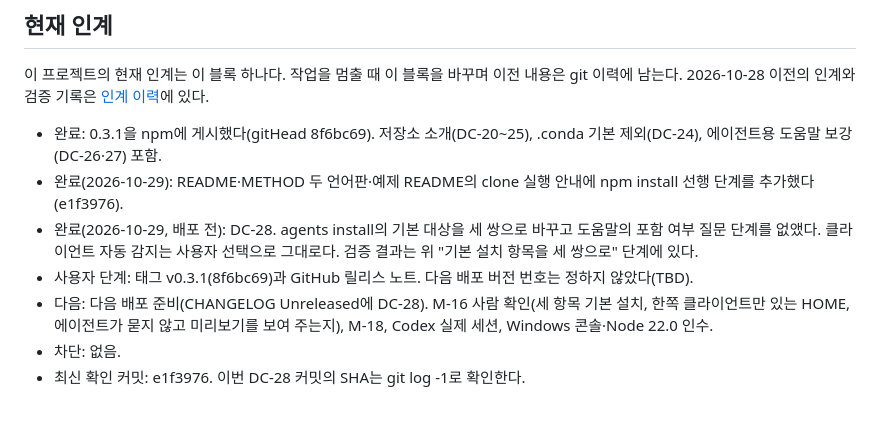
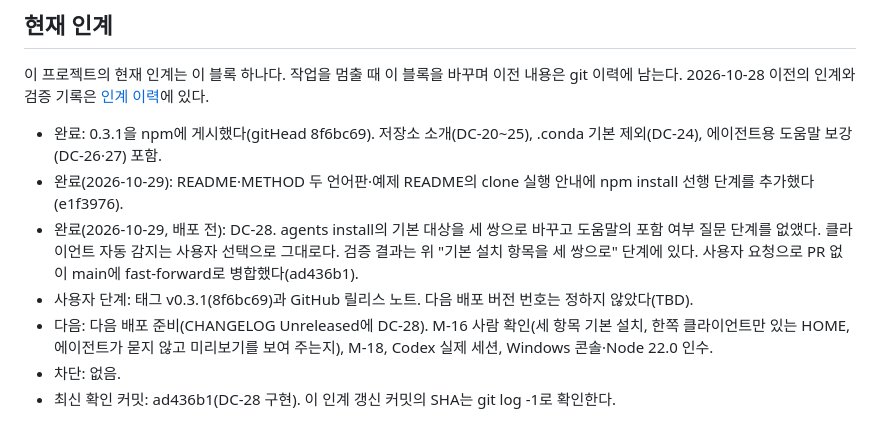
Before and after one commit to superlucky84/ddd-docmap, a Markdown page: docs/IMPLEMENT.md, the part around the change. Rendered like a GitHub page.

Commit message:
docs: record the DC-28 merge into main
Co-Authored-By: Claude Opus 5.5 <noreply@anthropic.com>
Claude-Session: https://claude.ai/code/session_01LowpLHmBxskQ84rBvk9p69

```diff
--- a/docs/IMPLEMENT.md
+++ b/docs/IMPLEMENT.md
@@ -1181,8 +1181,9 @@ npm ci가 받아 둔 잠금파일의 tarball만으로는 새 의존성 트리를
 - 완료(2026-10-29): README·METHOD 두 언어판·예제 README의 clone 실행 안내에 npm install 선행 단계를 추가했다(e1f3976).
 - 완료(2026-10-29, 배포 전): DC-28. agents install의 기본 대상을 세 쌍으로 바꾸고 도움말의 포함 여부 질문 단계를 없앴다.
   클라이언트 자동 감지는 사용자 선택으로 그대로다. 검증 결과는 위 "기본 설치 항목을 세 쌍으로" 단계에 있다.
+  사용자 요청으로 PR 없이 main에 fast-forward로 병합했다(ad436b1).
 - 사용자 단계: 태그 v0.3.1(8f6bc69)과 GitHub 릴리스 노트. 다음 배포 버전 번호는 정하지 않았다(TBD).
 - 다음: 다음 배포 준비(CHANGELOG Unreleased에 DC-28). M-16 사람 확인(세 항목 기본 설치, 한쪽 클라이언트만 있는 HOME,
   에이전트가 묻지 않고 미리보기를 보여 주는지), M-18, Codex 실제 세션, Windows 콘솔·Node 22.0 인수.
 - 차단: 없음.
-- 최신 확인 커밋: e1f3976. 이번 DC-28 커밋의 SHA는 git log -1로 확인한다.
+- 최신 확인 커밋: ad436b1(DC-28 구현). 이 인계 갱신 커밋의 SHA는 git log -1로 확인한다.
```
